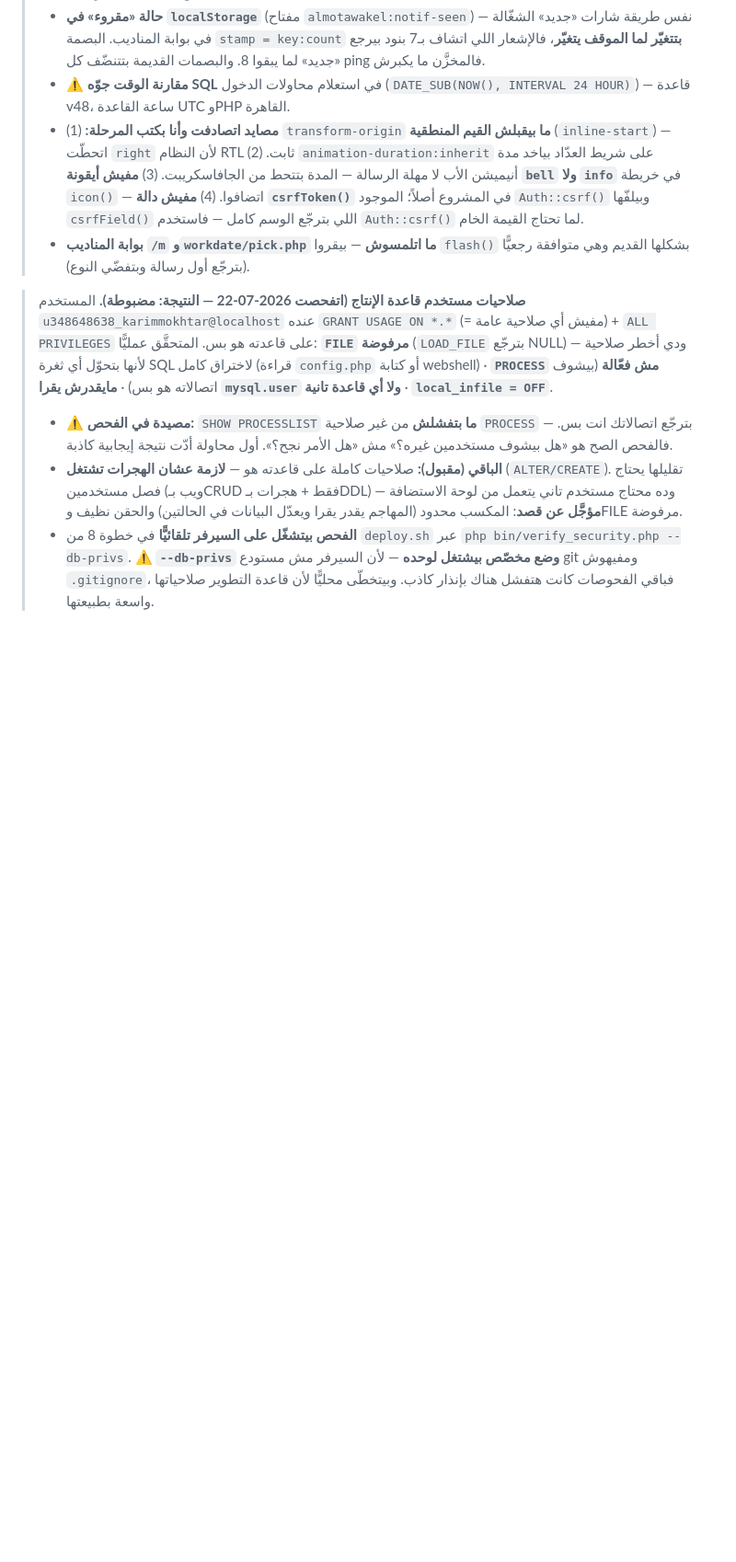
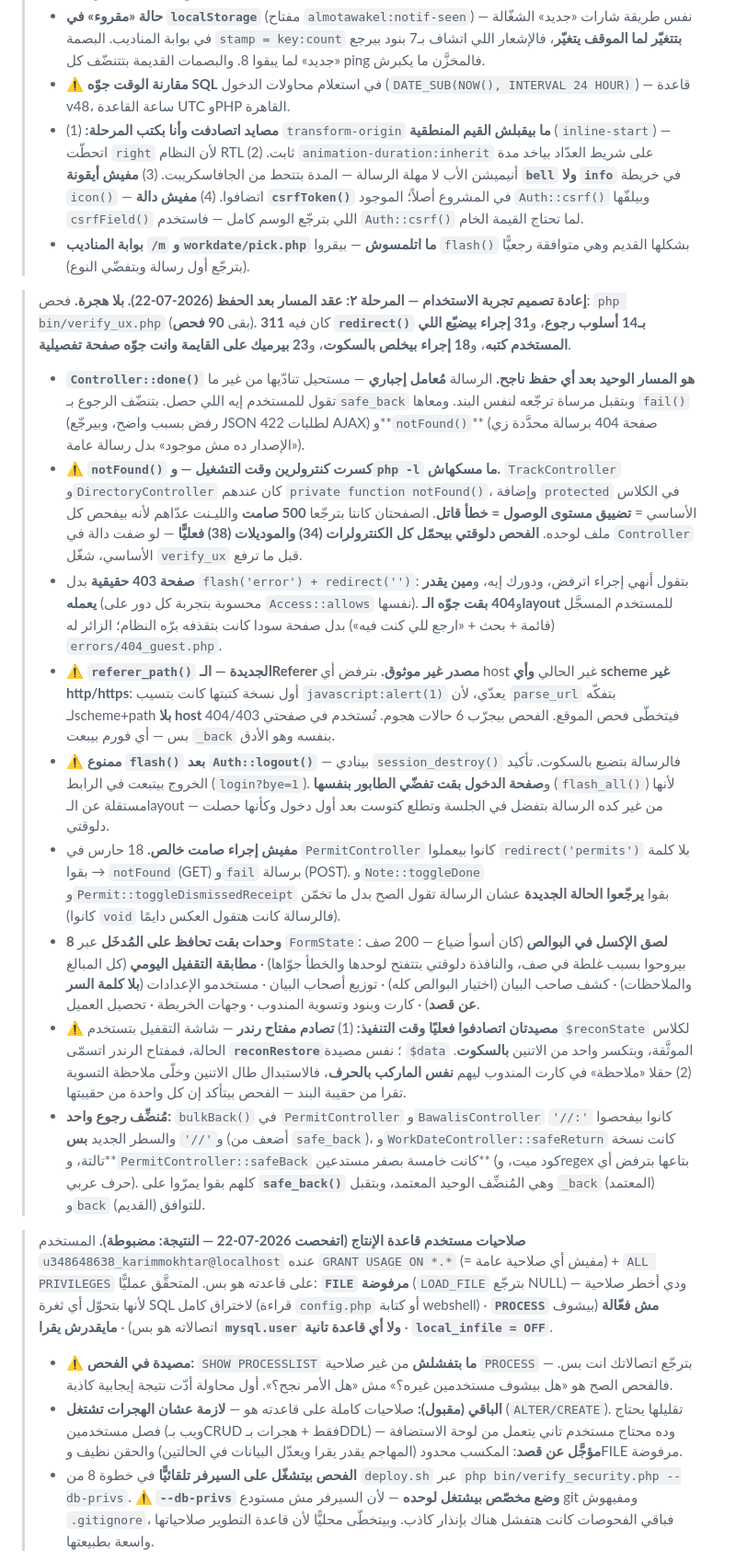
Before and after one commit to authorstalescc-cyber/El-Motwakil-Logistics-Platform, a Markdown page: CLAUDE.md, the part around the change. Shown at 92% size. Rendered like a GitHub page; blank space fills up the shorter version.

Commit message:
توثيق المرحلة ٢ في CLAUDE.md وخطة التصميم
Co-Authored-By: Claude Opus 4.8 (1M context) <noreply@anthropic.com>

```diff
--- a/CLAUDE.md
+++ b/CLAUDE.md
@@ -190,6 +190,17 @@
 > - **مصايد اتصادفت وأنا بكتب المرحلة:** (1) `transform-origin` **ما بيقبلش القيم المنطقية** (`inline-start`) — اتحطّت `right` لأن النظام RTL ثابت. (2) `animation-duration:inherit` على شريط العدّاد بياخد مدة أنيميشن الأب لا مهلة الرسالة — المدة بتتحط من الجافاسكريبت. (3) **مفيش أيقونة `bell` ولا `info`** في خريطة `icon()` — اتضافوا. (4) **مفيش دالة `csrfToken()`** في المشروع أصلاً؛ الموجود `Auth::csrf()` وبيلفّها `csrfField()` اللي بترجّع الوسم كامل — فاستخدم `Auth::csrf()` لما تحتاج القيمة الخام.
 > - **بوابة المناديب `/m` و`workdate/pick.php` ما اتلمسوش** — بيقروا `flash()` بشكلها القديم وهي متوافقة رجعيًّا (بترجّع أول رسالة وبتفضّي النوع).
 
+> **إعادة تصميم تجربة الاستخدام — المرحلة ٢: عقد المسار بعد الحفظ (2026-07-22). بلا هجرة.** فحص: `php bin/verify_ux.php` (بقى **90 فحص**). كان فيه **311 `redirect()` بـ14 أسلوب رجوع**، و**31 إجراء بيضيّع اللي المستخدم كتبه**، و**18 إجراء بيخلص بالسكوت**، و**23 بيرميك على القايمة وانت جوّه صفحة تفصيلية**.
+> - **`Controller::done()` هو المسار الوحيد بعد أي حفظ ناجح.** الرسالة **مُعامل إجباري** — مستحيل تنادّيها من غير ما تقول للمستخدم إيه اللي حصل. بتنضّف الرجوع بـ`safe_back` وبتقبل مرساة ترجّعه لنفس البند. ومعاها `fail()` (رفض بسبب واضح، وبيرجّع JSON 422 لطلبات AJAX) و**`notFound()`** (صفحة 404 برسالة محدَّدة زي «الإصدار ده مش موجود» بدل رسالة عامة).
+> - **⚠️ `notFound()` كسرت كنترولرين وقت التشغيل — و`php -l` ما مسكهاش.** `TrackController` و`DirectoryController` كان عندهم `private function notFound()`، وإضافة `protected` في الكلاس الأساسي = **تضييق مستوى الوصول = خطأ قاتل**. الصفحتان كانتا بترجّعا **500 صامت** والليـنت عدّاهم لأنه بيفحص كل ملف لوحده. **الفحص دلوقتي بيحمّل كل الكنترولرات (34) والموديلات (38) فعليًّا** — لو ضفت دالة في `Controller` الأساسي، شغّل `verify_ux` قبل ما ترفع.
+> - **صفحة 403 حقيقية** بدل `flash('error') + redirect('')`: بتقول أنهي إجراء اترفض، ودورك إيه، و**مين يقدر يعمله** (محسوبة بتجربة كل دور على `Access::allows` نفسها). و**404 بقت جوّه الـlayout** للمستخدم المسجَّل (قائمة + بحث + «ارجع للي كنت فيه») بدل صفحة سودا كانت بتقذفه برّه النظام؛ الزائر له `errors/404_guest.php`.
+> - **⚠️ `referer_path()` الجديدة — الـReferer مصدر غير موثوق.** بترفض أي host غير الحالي **وأي scheme غير http/https**: أول نسخة كتبتها كانت بتسيب `javascript:alert(1)` يعدّي، لأن `parse_url` بتفكّه لـscheme+path **بلا host** فيتخطّى فحص الموقع. الفحص بيجرّب 6 حالات هجوم. تُستخدم في صفحتي 404/403 بس — أي فورم بيبعت `_back` بنفسه وهو الأدق.
+> - **⚠️ ممنوع `flash()` بعد `Auth::logout()`** — بينادي `session_destroy()` فالرسالة بتضيع بالسكوت. تأكيد الخروج بيتبعت في الرابط (`login?bye=1`). و**صفحة الدخول بقت تفضّي الطابور بنفسها** (`flash_all()`) لأنها مستقلة عن الـlayout — من غير كده الرسالة بتفضل في الجلسة وتطلع كتوست بعد أول دخول وكأنها حصلت دلوقتي.
+> - **مفيش إجراء صامت خالص.** 18 حارس في `PermitController` كانوا بيعملوا `redirect('permits')` بلا كلمة → بقوا `notFound` (GET) و`fail` برسالة (POST). و`Note::toggleDone` و`Permit::toggleDismissedReceipt` بقوا **يرجّعوا الحالة الجديدة** عشان الرسالة تقول الصح بدل ما تخمّن (كانوا `void` فالرسالة كانت هتقول العكس دايمًا).
+> - **8 وحدات بقت تحافظ على المُدخَل** عبر `FormState`: **لصق الإكسل في البوالص** (كان أسوأ ضياع — 200 صف بيروحوا بسبب غلطة في صف، والنافذة دلوقتي بتتفتح لوحدها والخطأ جوّاها) · **مطابقة التقفيل اليومي** (كل المبالغ والملاحظات) · كشف صاحب البيان (اختيار البوالص كله) · توزيع أصحاب البيان · مستخدمو الإعدادات (**بلا كلمة السر عن قصد**) · كارت وبنود وتسوية المندوب · وجهات الخريطة · تحصيل العميل.
+> - **⚠️ مصيدتان اتصادفوا فعليًا وقت التنفيذ:** (1) **تصادم مفتاح رندر** — شاشة التقفيل بتستخدم `$reconState` لكلاس الحالة، فمفتاح الرندر اتسمّى **`reconRestore`**؛ نفس مصيدة `$data` الموثَّقة، وبتكسر واحد من الاتنين **بالسكوت**. (2) حقلا «ملاحظة» في كارت المندوب ليهم **نفس الماركب بالحرف**، فالاستبدال طال الاتنين وخلّى ملاحظة التسوية تقرا من حقيبة البند — الفحص بيتأكد إن كل واحدة من حقيبتها.
+> - **مُنضِّف رجوع واحد:** `bulkBack()` في `PermitController` و`BawalisController` كانوا بيفحصوا `'://'` و`'//'` والسطر الجديد **بس** (أضعف من `safe_back`)، و`WorkDateController::safeReturn` كانت نسخة تالتة، و**`PermitController::safeBack` كانت خامسة بصفر مستدعين** (كود ميت، وregex بتاعها بترفض أي حرف عربي). كلهم بقوا يمرّوا على **`safe_back()`** وهي المُنضِّف الوحيد المعتمد، وبتقبل `_back` (المعتمد) و`back` (القديم) للتوافق.
+
 > **صلاحيات مستخدم قاعدة الإنتاج (اتفحصت 2026-07-22 — النتيجة: مضبوطة).** المستخدم `u348648638_karimmokhtar@localhost` عنده `GRANT USAGE ON *.*` (= مفيش أي صلاحية عامة) + `ALL PRIVILEGES` على قاعدته هو بس. المتحقَّق عمليًّا: **`FILE` مرفوضة** (`LOAD_FILE` بترجّع NULL) — ودي أخطر صلاحية لأنها بتحوّل أي ثغرة SQL لاختراق كامل (قراءة `config.php` أو كتابة webshell) · **`PROCESS` مش فعّالة** (بيشوف اتصالاته هو بس) · **مايقدرش يقرا `mysql.user` ولا أي قاعدة تانية** · **`local_infile = OFF`**.
 > - **⚠️ مصيدة في الفحص:** `SHOW PROCESSLIST` **ما بتفشلش** من غير صلاحية `PROCESS` — بترجّع اتصالاتك انت بس. فالفحص الصح هو «هل بيشوف مستخدمين غيره؟» مش «هل الأمر نجح؟». أول محاولة أدّت نتيجة إيجابية كاذبة.
 > - **الباقي (مقبول):** صلاحيات كاملة على قاعدته هو — **لازمة عشان الهجرات تشتغل** (`ALTER/CREATE`). تقليلها يحتاج فصل مستخدمين (ويب بـCRUD فقط + هجرات بـDDL) وده محتاج مستخدم تاني يتعمل من لوحة الاستضافة — **مؤجَّل عن قصد**: المكسب محدود (المهاجم يقدر يقرا ويعدّل البيانات في الحالتين) والحقن نظيف وFILE مرفوضة.
```
Also changed, not shown: docs/11-ux-redesign-plan.md (+2 -2 lines).
